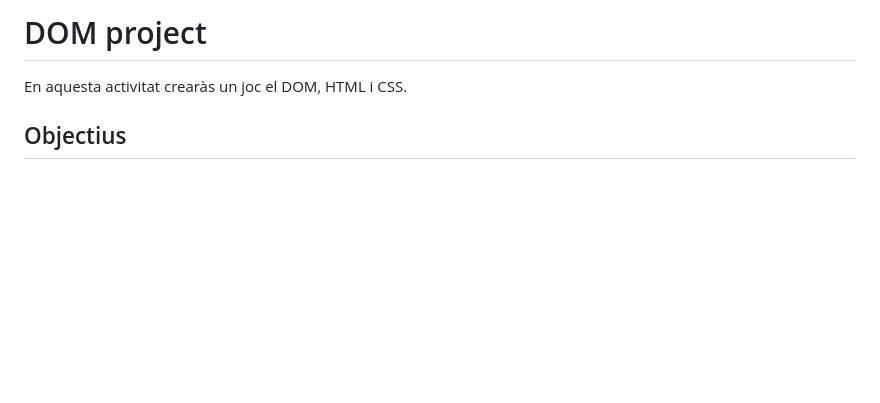
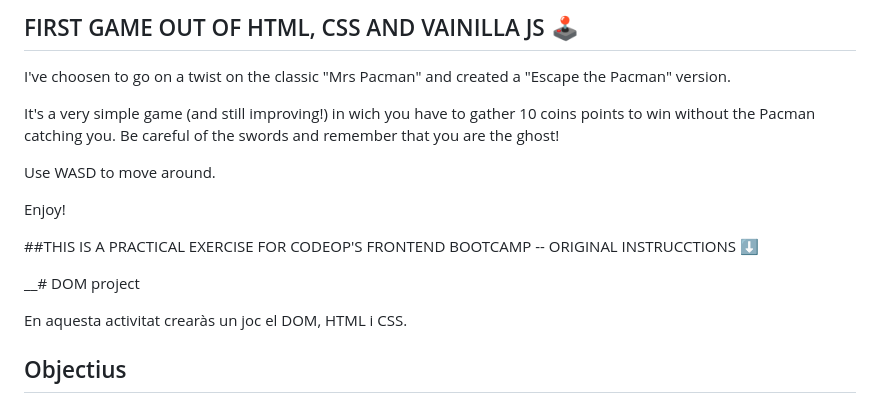
Before and after one commit to Arqueholica/DOM_Game, a Markdown page: README.md, the part around one of its changes. Rendered like a GitHub page; blank space fills up the shorter version.

```diff
--- a/README.md
+++ b/README.md
@@ -1,4 +1,18 @@
-# DOM project
+## FIRST GAME OUT OF HTML, CSS AND VAINILLA JS 🕹️
+
+I've choosen to go on a twist on the classic "Mrs Pacman" and created a "Escape the Pacman" version.
+
+It's a very simple game (and still improving!) in wich you have to gather 10 coins points to win without the Pacman catching you.
+Be careful of the swords and remember that you are the ghost!
+
+Use WASD to move around.
+
+Enjoy!
+
+##THIS IS A PRACTICAL EXERCISE FOR CODEOP'S FRONTEND BOOTCAMP -- ORIGINAL INSTRUCCTIONS ⬇️
+
+
+__# DOM project
 
 En aquesta activitat crearàs un joc el DOM, HTML i CSS.
 
```
Also changed, not shown: other parts of README.md (+1 -1 lines).
